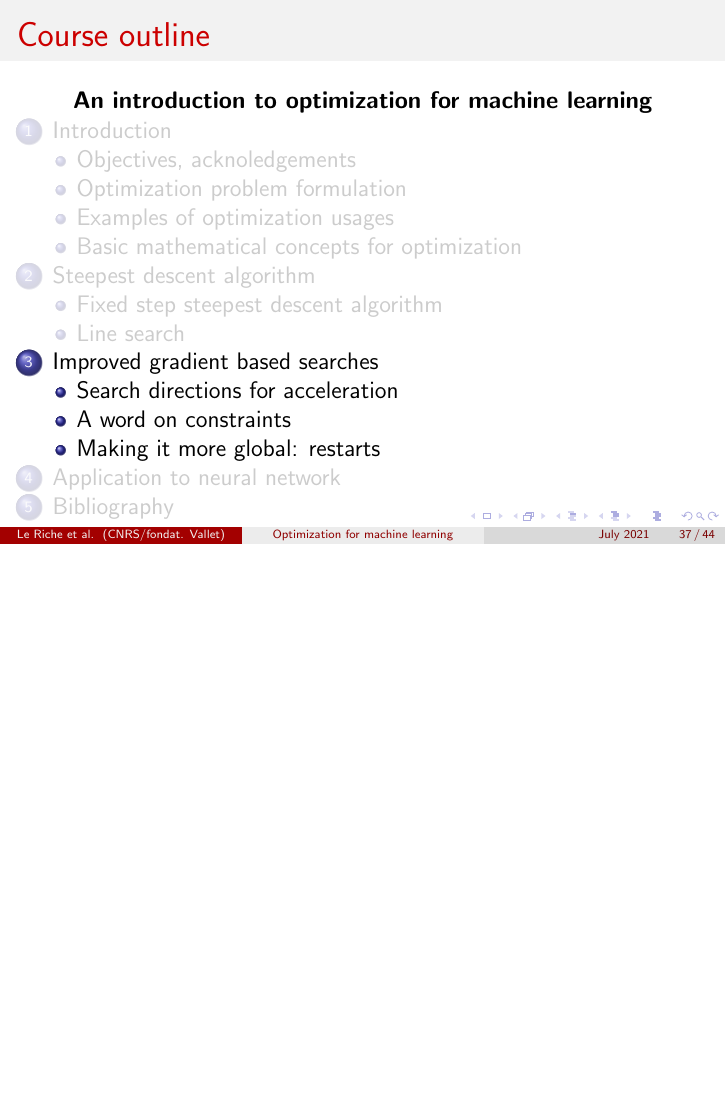
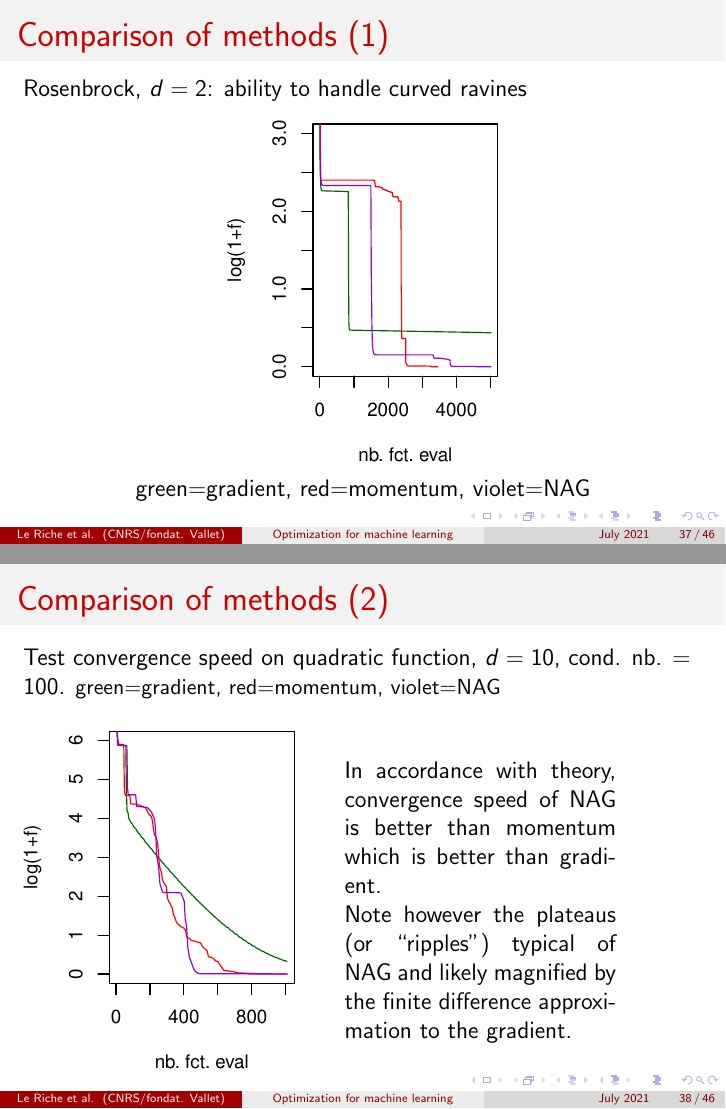
Before and after one commit to rleriche/Optimisation_AI_Cotonou2021, LaTeX slides (Transparents/cours_optim_ML_Cotonou2021.tex): page 37 of 44 before the commit and pages 37 and 38 of 46 after it, the two joined at a grey line, the shorter picture padded with empty space. The pictures show the PDF file Transparents/cours_optim_ML_Cotonou2021.pdf that the author committed with the source.

Commit message:
comparison done

```diff
--- a/Transparents/cours_optim_ML_Cotonou2021.tex
+++ b/Transparents/cours_optim_ML_Cotonou2021.tex
@@ -697,6 +697,35 @@ $s^i$ is no longer necessarily a descent direction.
 \end{minipage}
 \end{frame}
 
+%%%%%%%%%%%%%%%%%%%%%%%%%%%%%%%%%%%%%%%%%%%%%%%%%%%%%%%%%%%%%%%%%%
+\begin{frame}
+\frametitle{Comparison of methods (1)}
+Rosenbrock, $d=2$: ability to handle curved ravines
+\begin{center}
+\includegraphics[width=0.4\textwidth]{rosen_comparison-crop.pdf} \\
+green=gradient, red=momentum, violet=NAG
+\end{center}
+\end{frame}
+
+%%%%%%%%%%%%%%%%%%%%%%%%%%%%%%%%%%%%%%%%%%%%%%%%%%%%%%%%%%%%%%%%%%
+\begin{frame}
+\frametitle{Comparison of methods (2)}
+Test convergence speed on quadratic function, $d=10$, cond. nb. = 100.
+{\small green=gradient, red=momentum, violet=NAG}
+\\\vskip\baselineskip
+\begin{minipage}[c]{0.4\textwidth}
+\begin{center}
+\includegraphics[width=\textwidth]{quadratic_d10_cond100_comparison-crop.pdf}
+\end{center}
+\end{minipage}
+\hspace{0.6cm}
+\begin{minipage}[c]{0.4\textwidth}
+In accordance with theory, convergence speed of NAG is better than momentum which is better than gradient.\\
+Note however the plateaus (or ``ripples'') typical of NAG and likely magnified by the finite difference
+approximation to the gradient.
+\end{minipage}
+\end{frame}
+
 % a word on convergence of momentum and nag: linear, just the constant changes, which is a lot
 % compare curves
 
```
Also changed, not shown: Transparents/cours_optim_ML_Cotonou2021.pdf, Transparents/figures/nag-crop.pdf (added), Transparents/figures/nag.pdf (added), Transparents/figures/quadratic_d10_cond100_comparison-crop.pdf (added), Transparents/figures/quadratic_d10_cond100_comparison.pdf (added), Transparents/figures/rosen_comparison-crop.pdf (added), Transparents/figures/rosen_comparison.pdf (added), 3 other files.
